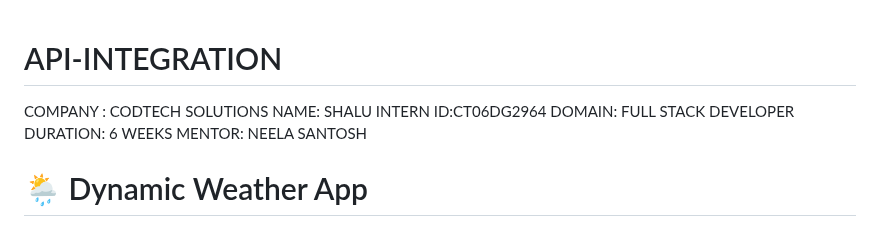
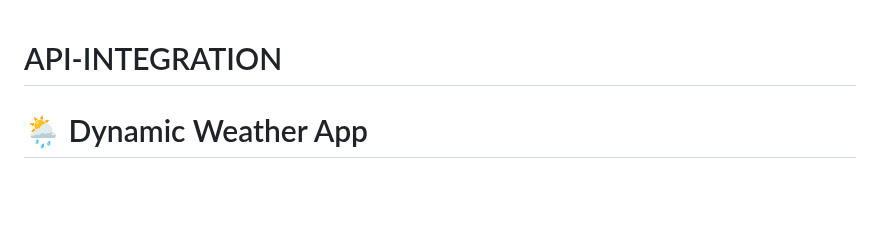
Before and after one commit to shalu-17/API-INTEGRATION, a Markdown page: README.md, the part around the change. Drawn GitHub-style; blank space fills up the shorter version.

Commit message:
Update README to remove personal information
Removed company and intern details from README.

```diff
--- a/README.md
+++ b/README.md
@@ -1,10 +1,5 @@
 # API-INTEGRATION
-COMPANY : CODTECH SOLUTIONS
-NAME: SHALU
-INTERN ID:CT06DG2964
-DOMAIN: FULL STACK DEVELOPER
-DURATION: 6 WEEKS
-MENTOR: NEELA SANTOSH
+
 # 🌦 Dynamic Weather App
 
 The **Dynamic Weather App** is a responsive, interactive, and beginner-friendly project that allows users to check real-time weather information for any city across the globe. This application is built using **HTML, CSS, and Vanilla JavaScript** and fetches live data from the **OpenWeatherMap API**.
```
